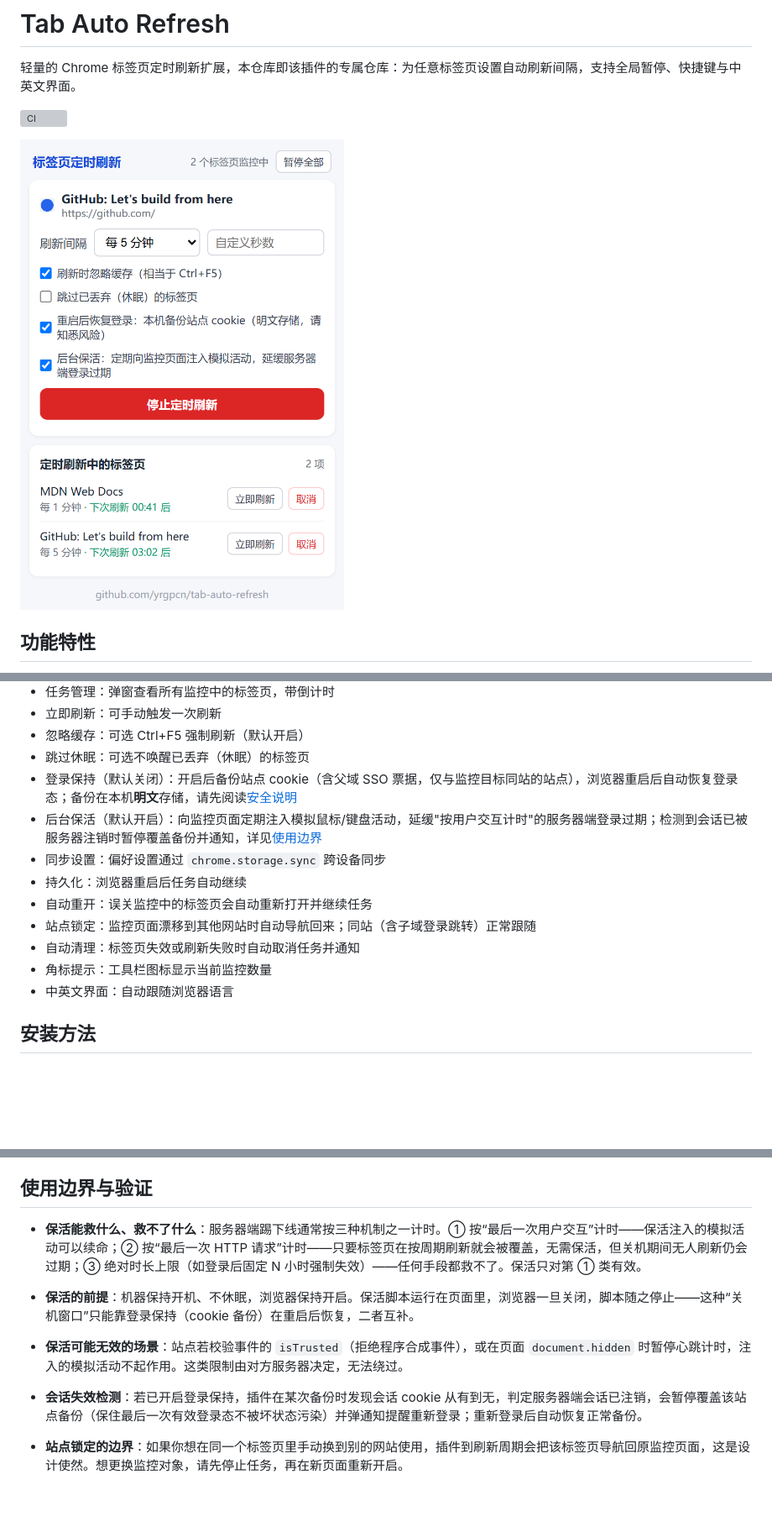
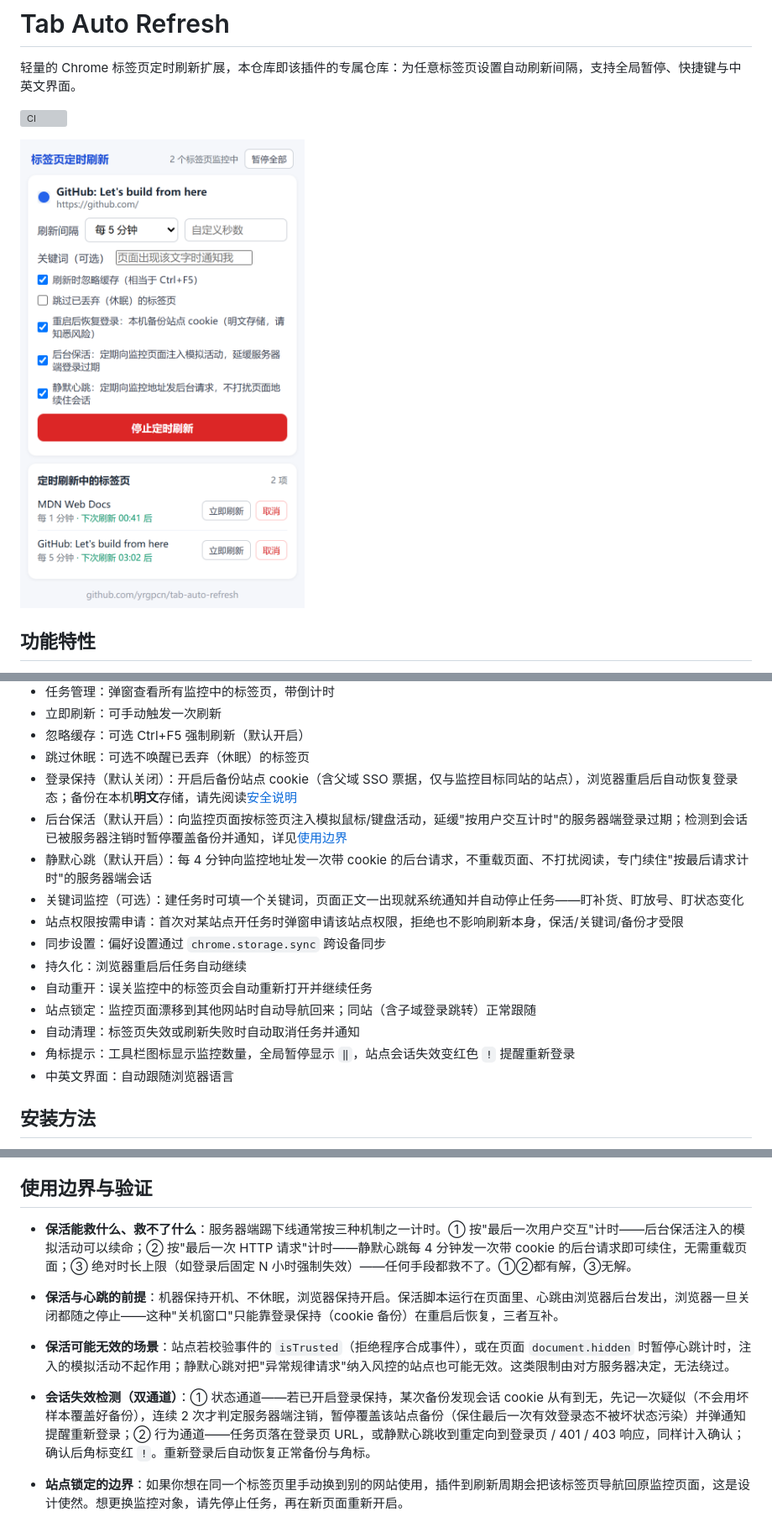
Before and after one commit to yrgpcn/tab-auto-refresh, a Markdown page: README.md, 3 parts joined by grey strips. Shown: that part at 84% size. GitHub-like rendering; pictures changed too: docs/tab-auto-refresh/popup.png; blank space fills up the shorter version; grey boxes are pictures that could not be loaded.

```diff
--- a/README.md
+++ b/README.md
@@ -18,13 +18,16 @@
 - 忽略缓存：可选 Ctrl+F5 强制刷新（默认开启）
 - 跳过休眠：可选不唤醒已丢弃（休眠）的标签页
 - 登录保持（默认关闭）：开启后备份站点 cookie（含父域 SSO 票据，仅与监控目标同站的站点），浏览器重启后自动恢复登录态；备份在本机**明文**存储，请先阅读[安全说明](#安全说明)
-- 后台保活（默认开启）：向监控页面定期注入模拟鼠标/键盘活动，延缓"按用户交互计时"的服务器端登录过期；检测到会话已被服务器注销时暂停覆盖备份并通知，详见[使用边界](#使用边界与验证)
+- 后台保活（默认开启）：向监控页面按标签页注入模拟鼠标/键盘活动，延缓"按用户交互计时"的服务器端登录过期；检测到会话已被服务器注销时暂停覆盖备份并通知，详见[使用边界](#使用边界与验证)
+- 静默心跳（默认开启）：每 4 分钟向监控地址发一次带 cookie 的后台请求，不重载页面、不打扰阅读，专门续住"按最后请求计时"的服务器端会话
+- 关键词监控（可选）：建任务时可填一个关键词，页面正文一出现就系统通知并自动停止任务——盯补货、盯放号、盯状态变化
+- 站点权限按需申请：首次对某站点开任务时弹窗申请该站点权限，拒绝也不影响刷新本身，保活/关键词/备份才受限
 - 同步设置：偏好设置通过 `chrome.storage.sync` 跨设备同步
 - 持久化：浏览器重启后任务自动继续
 - 自动重开：误关监控中的标签页会自动重新打开并继续任务
 - 站点锁定：监控页面漂移到其他网站时自动导航回来；同站（含子域登录跳转）正常跟随
 - 自动清理：标签页失效或刷新失败时自动取消任务并通知
-- 角标提示：工具栏图标显示当前监控数量
+- 角标提示：工具栏图标显示监控数量，全局暂停显示 `‖`，站点会话失效变红色 `!` 提醒重新登录
 - 中英文界面：自动跟随浏览器语言
 
 ## 安装方法
@@ -39,10 +42,10 @@
 
 ## 使用边界与验证
 
-- **保活能救什么、救不了什么**：服务器端踢下线通常按三种机制之一计时。① 按“最后一次用户交互”计时——保活注入的模拟活动可以续命；② 按“最后一次 HTTP 请求”计时——只要标签页在按周期刷新就会被覆盖，无需保活，但关机期间无人刷新仍会过期；③ 绝对时长上限（如登录后固定 N 小时强制失效）——任何手段都救不了。保活只对第 ① 类有效。
-- **保活的前提**：机器保持开机、不休眠，浏览器保持开启。保活脚本运行在页面里，浏览器一旦关闭，脚本随之停止——这种“关机窗口”只能靠登录保持（cookie 备份）在重启后恢复，二者互补。
-- **保活可能无效的场景**：站点若校验事件的 `isTrusted`（拒绝程序合成事件），或在页面 `document.hidden` 时暂停心跳计时，注入的模拟活动不起作用。这类限制由对方服务器决定，无法绕过。
-- **会话失效检测**：若已开启登录保持，插件在某次备份时发现会话 cookie 从有到无，判定服务器端会话已注销，会暂停覆盖该站点备份（保住最后一次有效登录态不被坏状态污染）并弹通知提醒重新登录；重新登录后自动恢复正常备份。
+- **保活能救什么、救不了什么**：服务器端踢下线通常按三种机制之一计时。① 按"最后一次用户交互"计时——后台保活注入的模拟活动可以续命；② 按"最后一次 HTTP 请求"计时——静默心跳每 4 分钟发一次带 cookie 的后台请求即可续住，无需重载页面；③ 绝对时长上限（如登录后固定 N 小时强制失效）——任何手段都救不了。①②都有解，③无解。
+- **保活与心跳的前提**：机器保持开机、不休眠，浏览器保持开启。保活脚本运行在页面里、心跳由浏览器后台发出，浏览器一旦关闭都随之停止——这种"关机窗口"只能靠登录保持（cookie 备份）在重启后恢复，三者互补。
+- **保活可能无效的场景**：站点若校验事件的 `isTrusted`（拒绝程序合成事件），或在页面 `document.hidden` 时暂停心跳计时，注入的模拟活动不起作用；静默心跳对把"异常规律请求"纳入风控的站点也可能无效。这类限制由对方服务器决定，无法绕过。
+- **会话失效检测（双通道）**：① 状态通道——若已开启登录保持，某次备份发现会话 cookie 从有到无，先记一次疑似（不会用坏样本覆盖好备份），连续 2 次才判定服务器端注销，暂停覆盖该站点备份（保住最后一次有效登录态不被坏状态污染）并弹通知提醒重新登录；② 行为通道——任务页落在登录页 URL，或静默心跳收到重定向到登录页 / 401 / 403 响应，同样计入确认；确认后角标变红 `!`。重新登录后自动恢复正常备份与角标。
 
 - **站点锁定的边界**：如果你想在同一个标签页里手动换到别的网站使用，插件到刷新周期会把该标签页导航回原监控页面，这是设计使然。想更换监控对象，请先停止任务，再在新页面重新开启。
 - **验证方式**：重新加载扩展（或加载最新 Release 的 zip）→ 对某页面开启监控（间隔选 30 秒便于观察）→ 在页面里点一个外部链接跳走 → 等下一次刷新，标签页会自动导航回原监控页面。
```
Also changed, not shown: AGENTS.md (+18 -13 lines), CHANGELOG.md (+8 -4 lines), 12 other files.
